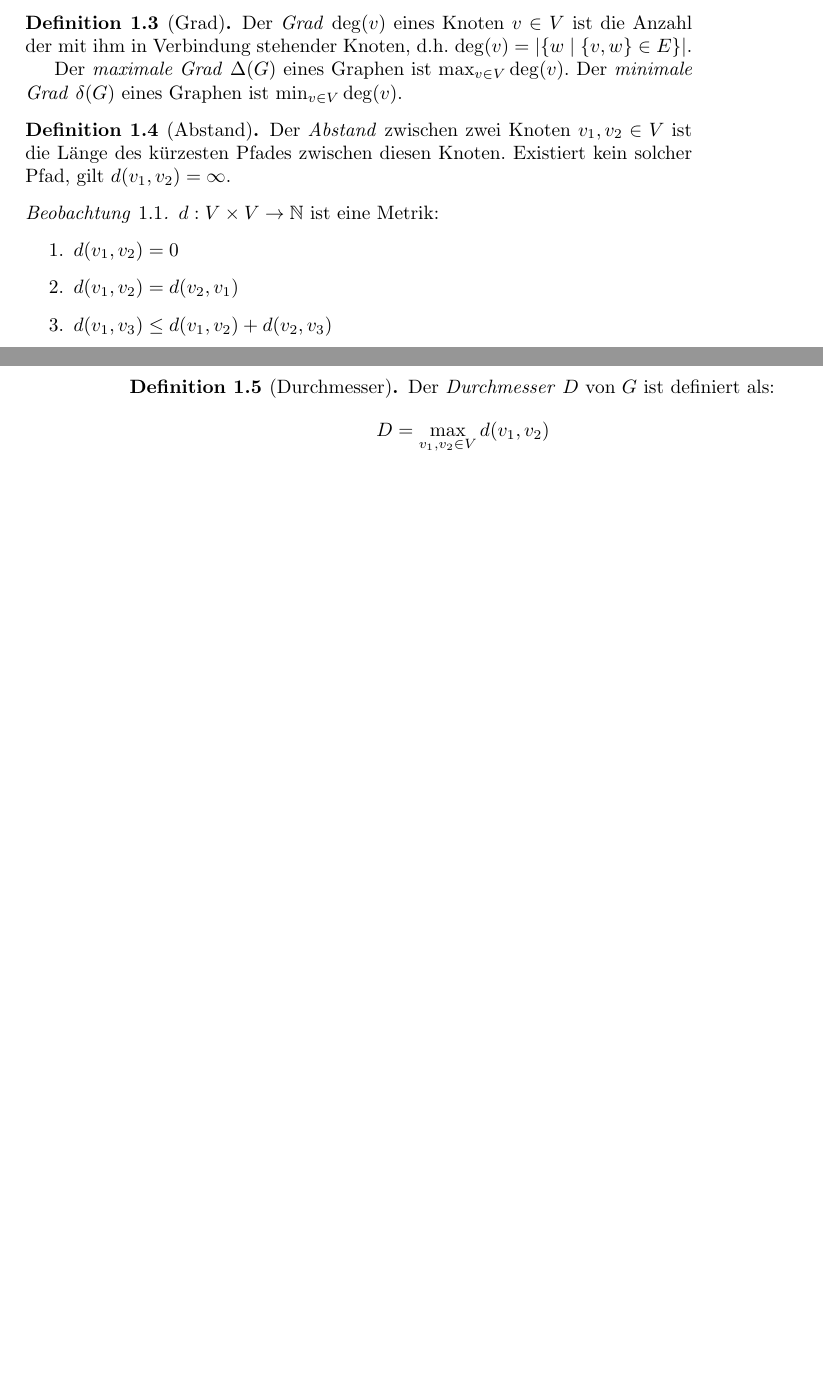
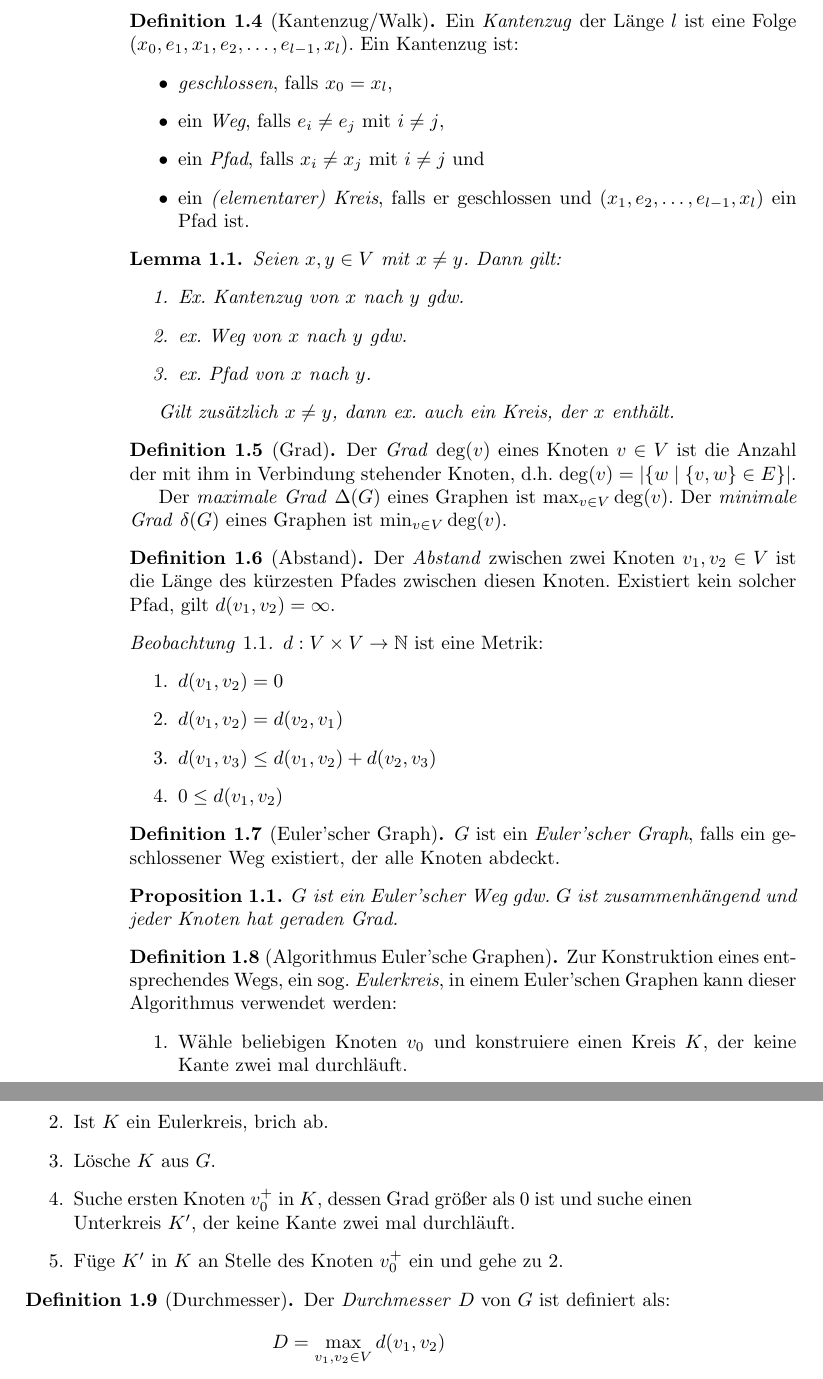
Before and after one commit to felixlinker/gbn-summary, a LaTeX thesis (graphen.tex, which reads sects/defs.tex): two parts of pages 5 and 6 of 50 before the commit and two parts of pages 6 and 7 of 52 after it, joined at a grey line, cut at the place of the change, the shorter picture padded with empty space. Compiled offline with pdfLaTeX.

Commit message:
Make basic definitions complete

```diff
--- a/sects/defs.tex
+++ b/sects/defs.tex
@@ -18,6 +36,29 @@ Im folgenden Sei $ G = (V, E) $ ein fixierter Graph.
         \item $ G \cap G' = (V \cap V', E \cap E') $.
     \end{itemize}
 \end{definition}
+
+\begin{definition}[Kantenzug/Walk]
+    Ein \textit{Kantenzug} der Länge $ l $ ist eine Folge $ (x_0, e_1, x_1, e_2, \dots, e_{l - 1}, x_l) $.
+    Ein Kantenzug ist:
+    \begin{itemize}
+        \item \textit{geschlossen}, falls $ x_0 = x_l $,
+        \item ein \textit{Weg}, falls $ e_i \ne e_j $ mit $ i \ne j $,
+        \item ein \textit{Pfad}, falls $ x_i \ne x_j $ mit $ i \ne j $ und
+        \item ein \textit{(elementarer) Kreis}, falls er geschlossen und $ (x_1, e_2, \dots, e_{l - 1}, x_l) $ ein Pfad ist.
+    \end{itemize}
+\end{definition}
+
+\begin{lemma}
+    Seien $ x, y \in V $ mit $ x \ne y $.
+    Dann gilt:
+    \begin{enumerate}
+        \item Ex. Kantenzug von $ x $ nach $ y $ gdw.
+        \item ex. Weg von $ x $ nach $ y $ gdw.
+        \item ex. Pfad von $ x $ nach $ y $.
+    \end{enumerate}
+
+    Gilt zusätzlich $ x \ne y $, dann ex. auch ein Kreis, der $ x $ enthält.
+\end{lemma}
 
 \begin{definition}[Grad]
     Der \textit{Grad} $ \deg(v) $ eines Knoten $ v \in V $ ist die Anzahl der mit ihm in Verbindung stehender Knoten, d.h. $ \deg(v) = |\{ w \mid \{ v, w \} \in E \}| $.
@@ -40,6 +81,26 @@ Im folgenden Sei $ G = (V, E) $ ein fixierter Graph.
         \item $ 0 \leq d(v_1, v_2) $
     \end{enumerate}
 \end{observation}
+
+\begin{definition}[Euler'scher Graph]
+    $ G $ ist ein \textit{Euler'scher Graph}, falls ein geschlossener Weg existiert, der alle Knoten abdeckt.
+\end{definition}
+
+\begin{proposition}
+    $ G $ ist ein Euler'scher Weg gdw. $ G $ ist zusammenhängend und jeder Knoten hat geraden Grad.
+\end{proposition}
+
+\begin{definition}[Algorithmus Euler'sche Graphen]
+    Zur Konstruktion eines entsprechendes Wegs, ein sog. \textit{Eulerkreis}, in einem Euler'schen Graphen kann dieser Algorithmus verwendet werden:
+    \begin{enumerate}
+        \item Wähle beliebigen Knoten $ v_0 $ und konstruiere einen Kreis $ K $, der keine Kante zwei mal durchläuft.
+        \item \label{itm:euler-rec}
+        Ist $ K $ ein Eulerkreis, brich ab.
+        \item Lösche $ K $ aus $ G $.
+        \item Suche ersten Knoten $ v_0^+ $ in $ K $, dessen Grad größer als $ 0 $ ist und suche einen Unterkreis $ K' $, der keine Kante zwei mal durchläuft.
+        \item Füge $ K' $ in $ K $ an Stelle des Knoten $ v_0^+ $ ein und gehe zu \ref{itm:euler-rec}.
+    \end{enumerate}
+\end{definition}
 
 \begin{definition}[Durchmesser]
     Der \textit{Durchmesser} $ D $ von $ G $ ist definiert als:
```
Also changed, not shown: sects/hyper.tex (+1 -0 lines), sects/defs.tex (18 more changed lines).
